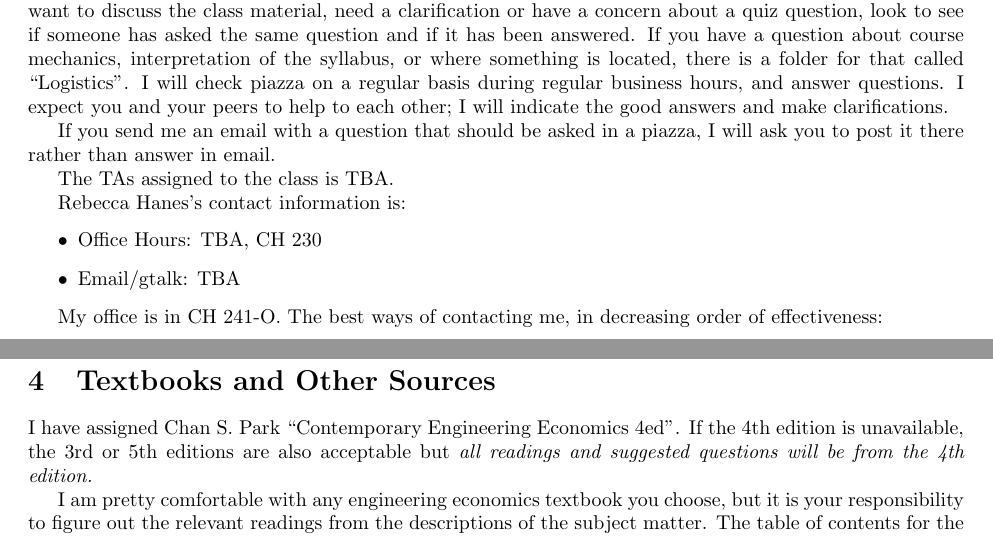
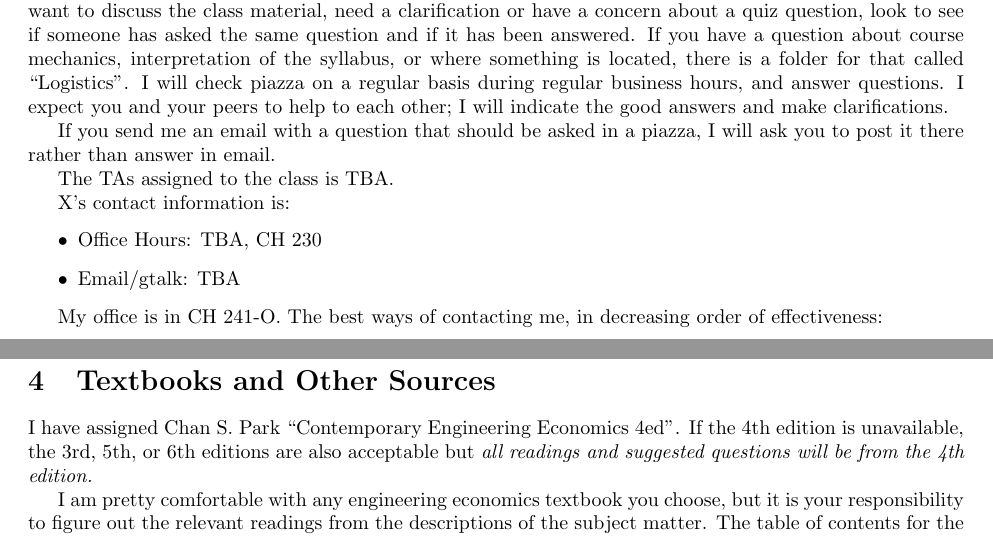
Before and after one commit to woodsjam/PSU-EC314, a LaTeX document (WoodsEC314Syllabus.tex, which reads TAInfo.tex): two parts of pages 1 and 2 of 7, joined at a grey line, cut so that both start at the same text. Compiled offline with pdfLaTeX.

Commit message:
Fixed the TA section and added the 6th edition as acceptable.

```diff
--- a/TAInfo.tex
+++ b/TAInfo.tex
@@ -1,7 +1,7 @@
 The TAs assigned to the class is TBA.
 
 
-Rebecca Hanes's contact information is:
+X's contact information is:
 \begin{itemize}
 \item Office Hours: TBA, CH 230
 \item Email/gtalk: TBA
--- a/WoodsEC314Syllabus.tex
+++ b/WoodsEC314Syllabus.tex
@@ -77,7 +77,7 @@ If you can’t attend regular office hours, please check my calendar \url{https:
 
 \section{Textbooks and Other Sources}
 I have assigned Chan S. Park ``Contemporary Engineering Economics
-4ed''.  If the 4th edition is unavailable, the 3rd or 5th editions are also
+4ed''.  If the 4th edition is unavailable, the 3rd, 5th, or 6th editions are also
 acceptable but \emph{all readings and suggested questions will be from
   the 4th edition.}
 
```
Also changed, not shown: WoodsEC314Syllabus.pdf.
